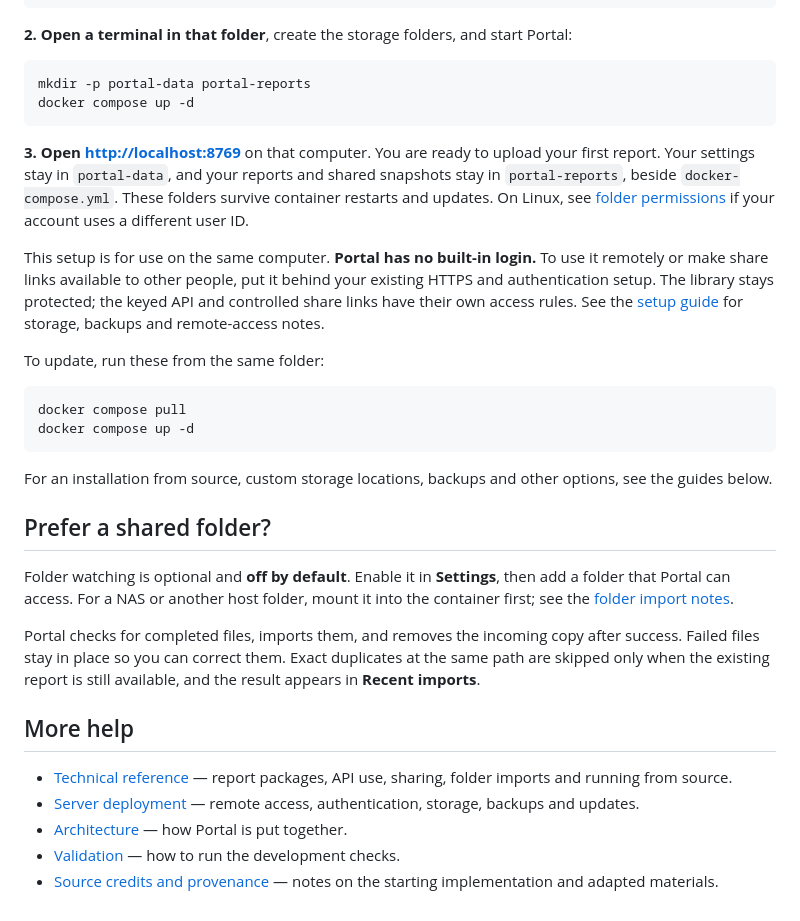
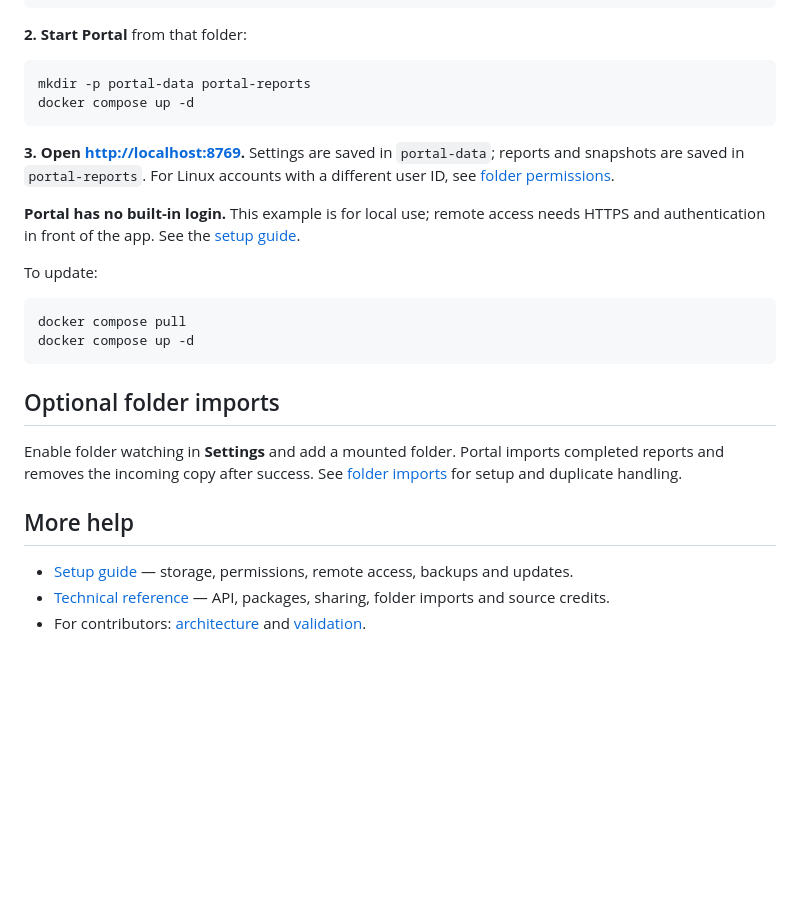
Before and after one commit to Dosk3n/Portal, a Markdown page: README.md, the part around one of its changes. GitHub-like rendering; blank space fills up the shorter version.

````diff
--- a/README.md
+++ b/README.md
@@ -115,36 +86,30 @@ services:
       - ./portal-reports:/storage
 ```
 
-**2. Open a terminal in that folder**, create the storage folders, and start Portal:
+**2. Start Portal** from that folder:
 
 ```sh
 mkdir -p portal-data portal-reports
 docker compose up -d
 ```
 
-**3. Open [http://localhost:8769](http://localhost:8769)** on that computer. You are ready to upload your first report. Your settings stay in `portal-data`, and your reports and shared snapshots stay in `portal-reports`, beside `docker-compose.yml`. These folders survive container restarts and updates. On Linux, see [folder permissions](docs/deployment.md#folder-permissions) if your account uses a different user ID.
+**3. Open [http://localhost:8769](http://localhost:8769).** Settings are saved in `portal-data`; reports and snapshots are saved in `portal-reports`. For Linux accounts with a different user ID, see [folder permissions](docs/deployment.md#folder-permissions).
 
-This setup is for use on the same computer. **Portal has no built-in login.** To use it remotely or make share links available to other people, put it behind your existing HTTPS and authentication setup. The library stays protected; the keyed API and controlled share links have their own access rules. See the [setup guide](docs/deployment.md) for storage, backups and remote-access notes.
+**Portal has no built-in login.** This example is for local use; remote access needs HTTPS and authentication in front of the app. See the [setup guide](docs/deployment.md).
 
-To update, run these from the same folder:
+To update:
 
 ```sh
 docker compose pull
 docker compose up -d
 ```
 
-For an installation from source, custom storage locations, backups and other options, see the guides below.
+## Optional folder imports
 
-## Prefer a shared folder?
-
-Folder watching is optional and **off by default**. Enable it in **Settings**, then add a folder that Portal can access. For a NAS or another host folder, mount it into the container first; see the [folder import notes](docs/reference.md#folder-imports).
-
-Portal checks for completed files, imports them, and removes the incoming copy after success. Failed files stay in place so you can correct them. Exact duplicates at the same path are skipped only when the existing report is still available, and the result appears in **Recent imports**.
+Enable folder watching in **Settings** and add a mounted folder. Portal imports completed reports and removes the incoming copy after success. See [folder imports](docs/reference.md#folder-imports) for setup and duplicate handling.
 
 ## More help
 
-- [Technical reference](docs/reference.md) — report packages, API use, sharing, folder imports and running from source.
-- [Server deployment](docs/deployment.md) — remote access, authentication, storage, backups and updates.
-- [Architecture](docs/architecture.md) — how Portal is put together.
-- [Validation](docs/validation.md) — how to run the development checks.
-- [Source credits and provenance](docs/reference.md#source-provenance) — notes on the starting implementation and adapted materials.
+- [Setup guide](docs/deployment.md) — storage, permissions, remote access, backups and updates.
+- [Technical reference](docs/reference.md) — API, packages, sharing, folder imports and source credits.
+- For contributors: [architecture](docs/architecture.md) and [validation](docs/validation.md).
````
Also changed, not shown: other parts of README.md (+26 -55 lines).
